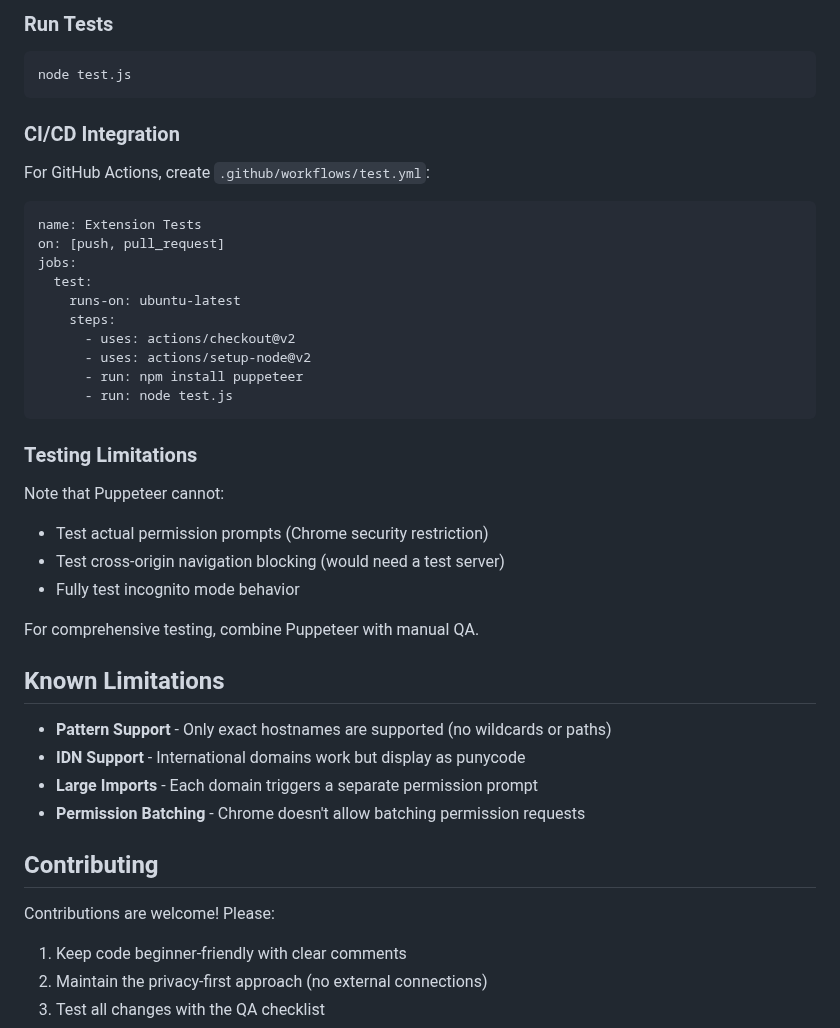
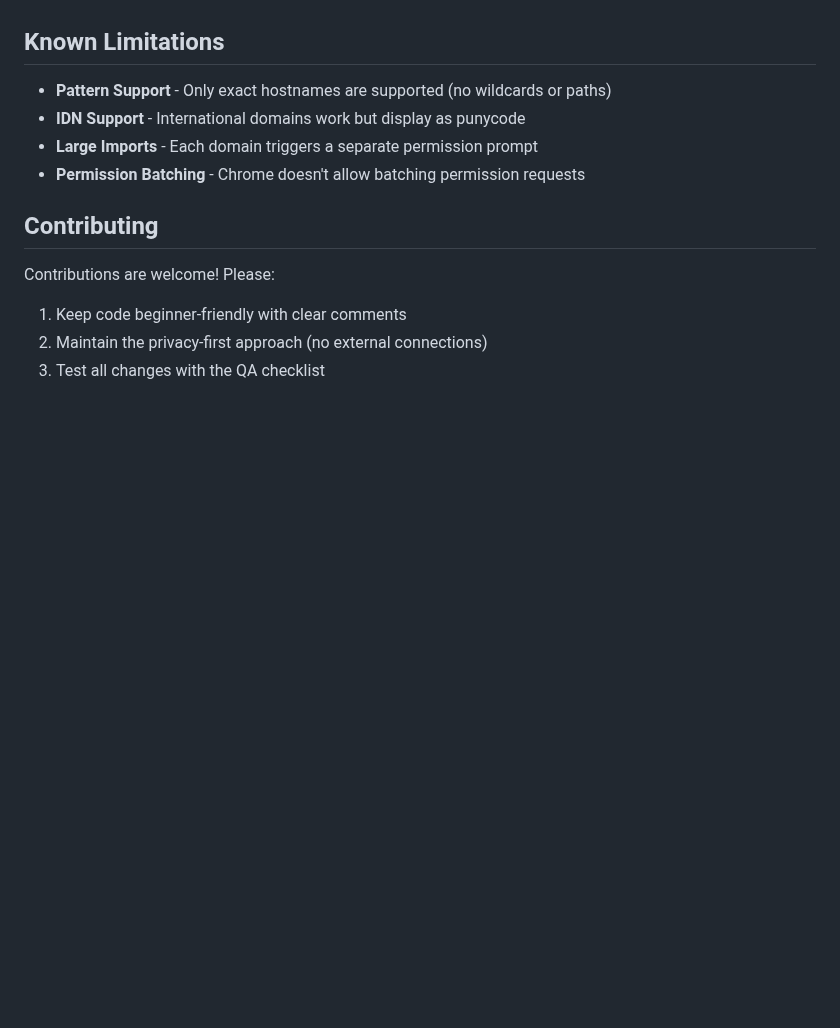
Before and after one commit to Matt0x90/FocusGate, a Markdown page: README.md, the part around one of its changes. GitHub-like rendering; blank space fills up the shorter version.

````diff
--- a/README.md
+++ b/README.md
@@ -190,32 +107,3 @@ const path = require('path');
-### Run Tests
-```bash
-node test.js
-```
-
-### CI/CD Integration
-For GitHub Actions, create `.github/workflows/test.yml`:
-
-```yaml
-name: Extension Tests
-on: [push, pull_request]
-jobs:
-  test:
-    runs-on: ubuntu-latest
-    steps:
-      - uses: actions/checkout@v2
-      - uses: actions/setup-node@v2
-      - run: npm install puppeteer
-      - run: node test.js
-```
-
-### Testing Limitations
-Note that Puppeteer cannot:
-- Test actual permission prompts (Chrome security restriction)
-- Test cross-origin navigation blocking (would need a test server)
-- Fully test incognito mode behavior
-
-For comprehensive testing, combine Puppeteer with manual QA.
-
 ## Known Limitations
 
 - **Pattern Support** - Only exact hostnames are supported (no wildcards or paths)
````
Also changed, not shown: other parts of README.md (+0 -83 lines).
